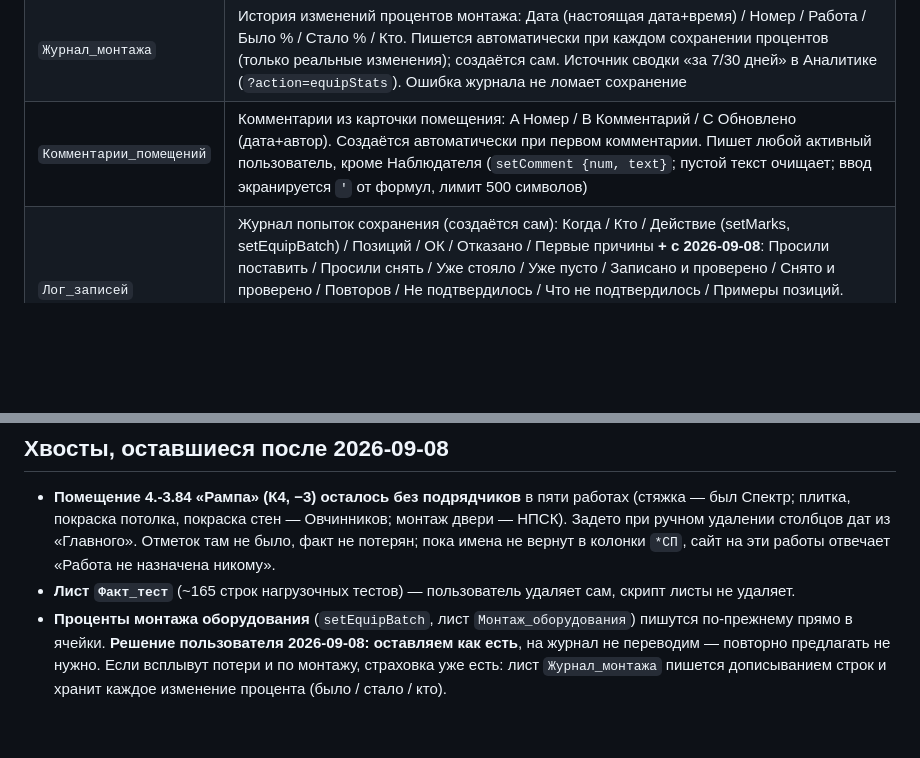
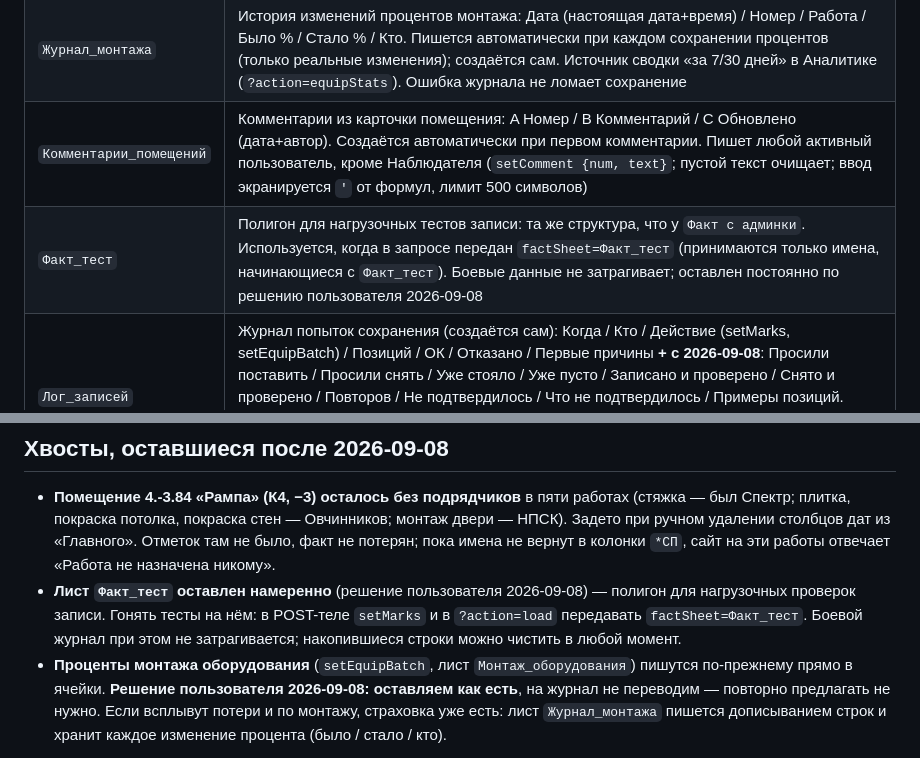
Before and after one commit to Nick3000ept/parking-admin, a Markdown page: CLAUDE.md, 2 parts joined by grey strips. Rendered like a GitHub page; blank space fills up the shorter version.

Commit message:
docs: лист «Факт_тест» оставлен как постоянный полигон для тестов записи
Решение пользователя 2026-09-08. Добавлен в таблицу листов, в хвостах
сессии заменён пункт «удалить» на инструкцию, как гонять тесты
(factSheet=Факт_тест в setMarks и load).

Co-Authored-By: Claude Opus 5 (1M context) <noreply@anthropic.com>

```diff
--- a/CLAUDE.md
+++ b/CLAUDE.md
@@ -31,6 +31,7 @@
 | `Типы_помещений` | Тип_помещения_детально / Тип_помещения_панель / Цвет. Связь с реестром через `Главный.Наименование = Типы_помещений.A` |
 | `Журнал_монтажа` | История изменений процентов монтажа: Дата (настоящая дата+время) / Номер / Работа / Было % / Стало % / Кто. Пишется автоматически при каждом сохранении процентов (только реальные изменения); создаётся сам. Источник сводки «за 7/30 дней» в Аналитике (`?action=equipStats`). Ошибка журнала не ломает сохранение |
 | `Комментарии_помещений` | Комментарии из карточки помещения: A Номер / B Комментарий / C Обновлено (дата+автор). Создаётся автоматически при первом комментарии. Пишет любой активный пользователь, кроме Наблюдателя (`setComment {num, text}`; пустой текст очищает; ввод экранируется `'` от формул, лимит 500 символов) |
+| `Факт_тест` | Полигон для нагрузочных тестов записи: та же структура, что у `Факт с админки`. Используется, когда в запросе передан `factSheet=Факт_тест` (принимаются только имена, начинающиеся с `Факт_тест`). Боевые данные не затрагивает; оставлен постоянно по решению пользователя 2026-09-08 |
 | `Лог_записей` | Журнал попыток сохранения (создаётся сам): Когда / Кто / Действие (setMarks, setEquipBatch) / Позиций / ОК / Отказано / Первые причины **+ с 2026-09-08**: Просили поставить / Просили снять / Уже стояло / Уже пусто / Записано и проверено / Снято и проверено / Повторов / Не подтвердилось / Что не подтвердилось / Примеры позиций. Введён 2026-09-03 для разбора «сохранил, а в таблице пусто»: пустой журнал за спорное время = запросы до сервера не доехали; с 2026-09-08 по нему видно и обратное — запросы дошли, но таблица запись не приняла. Ошибка журнала не ломает запись |
 | `Монтаж_оборудования` | Факт монтажа инженерного оборудования, **одна строка = одна работа в одном помещении** (405 строк / 121 помещение). A–F справочные: номер, корпус, этаж, наименование, **Работа**, **Подрядчик** (заполняет админ, можно разным работам разных); G — % готовности, H — статус (пишется бэком автоматически: 0 — Не начато, 1–99 — В работе, 100 — Готово), I — «Обновлено». Сайт пишет только G–I. Наборы работ по типам — `EQUIP_WORKSETS` в script.gs (электрощитовые 5, кроссовые 5, венткамеры 2, ИТП 2, ЦТП 3, узлы учёта 2, КНС 2, насосные 2, ТП 2; без наборов остались РУ, вводы КЛ, агрегатная и прочее — админ может дописать строки вручную). `?action=setupEquip` идемпотентен и **дозаполняет**: добавляет в конец листа недостающие пары (помещение, работа) из наборов, существующие строки не трогает; лист старой плоской структуры при первом запуске ушёл в `Монтаж_оборудования_архив` |
 
@@ -138,8 +139,10 @@ python -m http.server 8000
   монтаж двери — НПСК). Задето при ручном удалении столбцов дат из «Главного».
   Отметок там не было, факт не потерян; пока имена не вернут в колонки `*СП`,
   сайт на эти работы отвечает «Работа не назначена никому».
-- **Лист `Факт_тест`** (~165 строк нагрузочных тестов) — пользователь удаляет сам,
-  скрипт листы не удаляет.
+- **Лист `Факт_тест` оставлен намеренно** (решение пользователя 2026-09-08) — полигон
+  для нагрузочных проверок записи. Гонять тесты на нём: в POST-теле `setMarks` и в
+  `?action=load` передавать `factSheet=Факт_тест`. Боевой журнал при этом не
+  затрагивается; накопившиеся строки можно чистить в любой момент.
 - **Проценты монтажа оборудования** (`setEquipBatch`, лист `Монтаж_оборудования`)
   пишутся по-прежнему прямо в ячейки. **Решение пользователя 2026-09-08: оставляем
   как есть**, на журнал не переводим — повторно предлагать не нужно. Если всплывут
```
